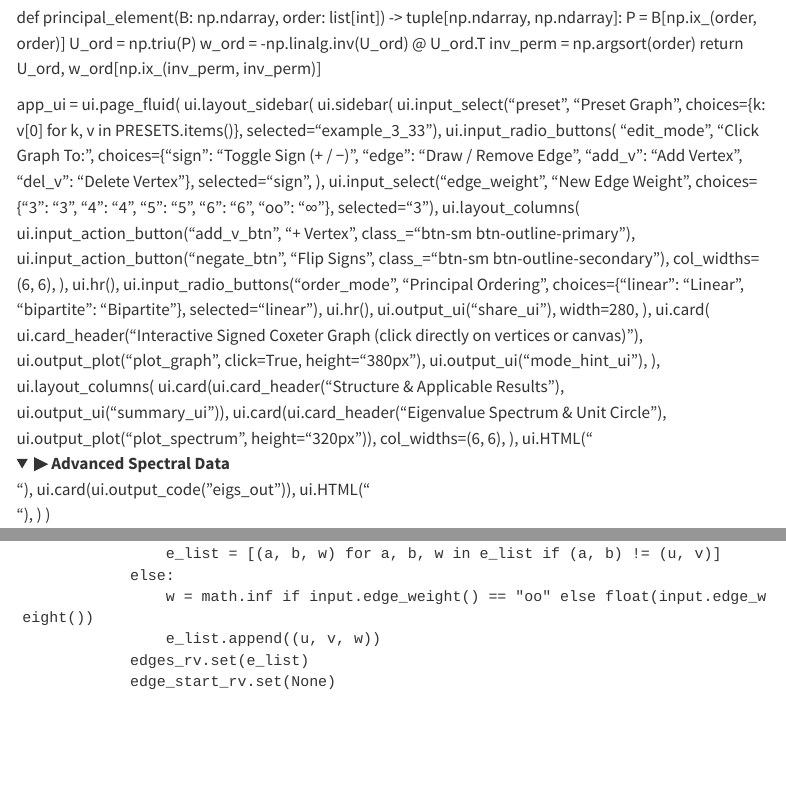
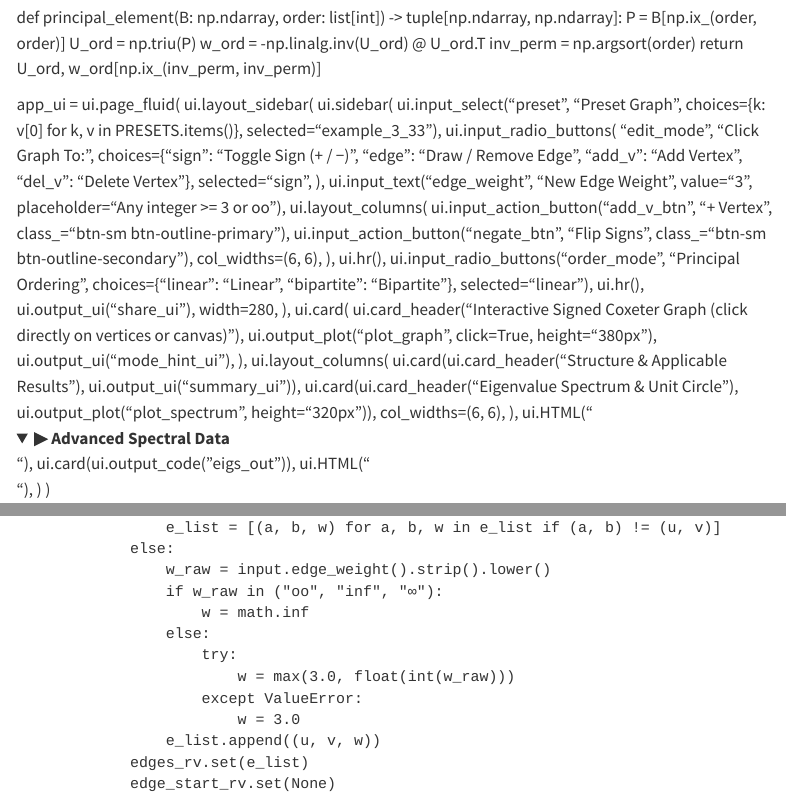
Before and after one commit to jkylearmstrong/mixed.sign.coxeter.systems, a Quarto document (explorer.qmd): the page in a window 1100 px wide, from 790 px down, and a second part further down, joined at a grey line. Rendered offline with R 4.5, knitr and Pandoc in place of Quarto, with nearby package versions; folded parts are opened; menus at the side of the page are left out.

Commit message:
Allow arbitrary integer >= 3 or oo edge weights in Explorer

```diff
--- a/explorer.qmd
+++ b/explorer.qmd
@@ -107,7 +107,7 @@ app_ui = ui.page_fluid(
                 choices={"sign": "Toggle Sign (+ / −)", "edge": "Draw / Remove Edge", "add_v": "Add Vertex", "del_v": "Delete Vertex"},
                 selected="sign",
             ),
-            ui.input_select("edge_weight", "New Edge Weight", choices={"3": "3", "4": "4", "5": "5", "6": "6", "oo": "∞"}, selected="3"),
+            ui.input_text("edge_weight", "New Edge Weight", value="3", placeholder="Any integer >= 3 or oo"),
             ui.layout_columns(
                 ui.input_action_button("add_v_btn", "+ Vertex", class_="btn-sm btn-outline-primary"),
                 ui.input_action_button("negate_btn", "Flip Signs", class_="btn-sm btn-outline-secondary"),
@@ -230,7 +230,14 @@ def server(input, output, session):
                 if any((a, b) == (u, v) for a, b, _ in e_list):
                     e_list = [(a, b, w) for a, b, w in e_list if (a, b) != (u, v)]
                 else:
-                    w = math.inf if input.edge_weight() == "oo" else float(input.edge_weight())
+                    w_raw = input.edge_weight().strip().lower()
+                    if w_raw in ("oo", "inf", "∞"):
+                        w = math.inf
+                    else:
+                        try:
+                            w = max(3.0, float(int(w_raw)))
+                        except ValueError:
+                            w = 3.0
                     e_list.append((u, v, w))
                 edges_rv.set(e_list)
                 edge_start_rv.set(None)
--- a/explorer/app.py
+++ b/explorer/app.py
@@ -123,11 +123,11 @@ app_ui = ui.page_navbar(
                     },
                     selected="sign",
                 ),
-                ui.input_select(
+                ui.input_text(
                     "edge_weight",
                     "New Edge Weight m(i, j)",
-                    choices={"3": "3 (standard)", "4": "4", "5": "5", "6": "6", "oo": "∞"},
-                    selected="3",
+                    value="3",
+                    placeholder="Any integer >= 3 or oo",
                 ),
                 ui.layout_columns(
                     ui.input_action_button("add_vertex_btn", "+ Add Vertex", class_="btn-sm btn-outline-primary"),
@@ -307,8 +307,16 @@ def server(input, output, session):
                 if existing:
                     e_list = [item for item in e_list if (item[0], item[1]) != (u, v)]
                 else:
-                    w_raw = input.edge_weight()
-                    w: Any = sp.oo if w_raw == "oo" else int(w_raw)
+                    w_raw = input.edge_weight().strip().lower()
+                    if w_raw in ("oo", "inf", "∞"):
+                        w: Any = sp.oo
+                    else:
+                        try:
+                            w = int(w_raw)
+                            if w < 3:
+                                w = 3
+                        except ValueError:
+                            w = 3
                     e_list.append((u, v, w))
                 edges_rv.set(e_list)
                 edge_start_rv.set(None)
```
Also changed, not shown: 1 other file.
